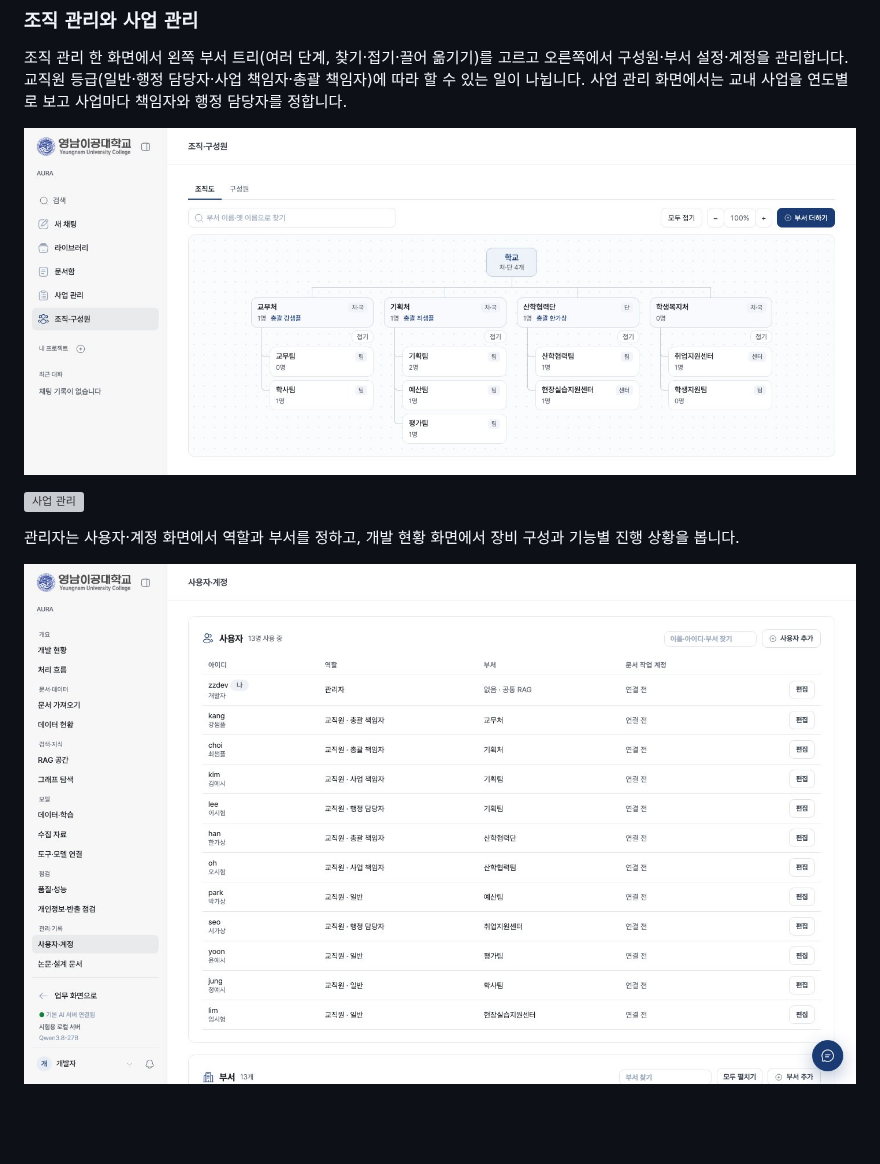
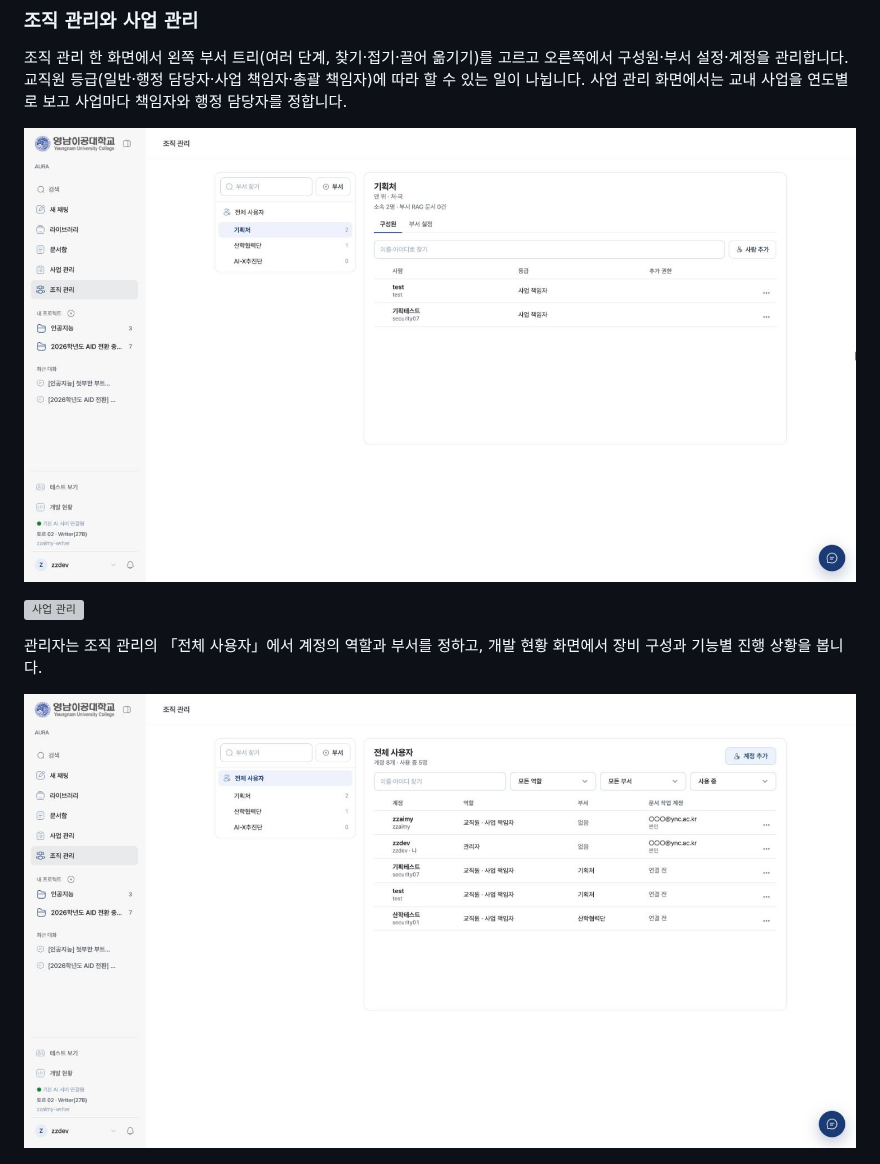
Before and after one commit to mimonimo/aura, a Markdown page: README.md, the part around one of its changes. Drawn GitHub-style; pictures changed too: docs/images/06-org-chart.jpg, docs/images/08-users.jpg; blank space fills up the shorter version; grey boxes are pictures that could not be loaded.

```diff
--- a/README.md
+++ b/README.md
@@ -44,5 +44,5 @@ AURA는 국고사업 공고·계획서·결과보고서와 교내 규정을 모
 
 ![사업 관리](docs/images/07-programs.jpg)
 
-관리자는 사용자·계정 화면에서 역할과 부서를 정하고, 개발 현황 화면에서 장비 구성과 기능별 진행 상황을 봅니다.
+관리자는 조직 관리의 「전체 사용자」에서 계정의 역할과 부서를 정하고, 개발 현황 화면에서 장비 구성과 기능별 진행 상황을 봅니다.
 
```
Also changed, not shown: other parts of README.md (+2 -2 lines), docs/dev-now.md (+1 -0 lines), docs/paper/중간-발표자료.md (+6 -6 lines), docs/images/figures-1025/f4-20-project-share-dialog.jpg, docs/images/figures-1025/f4-29-settings.jpg, docs/images/figures-1025/f4-30-team-dept-drive.jpg, docs/images/figures-1026/g02-coedit-three-panes.jpg, 5 other files.
